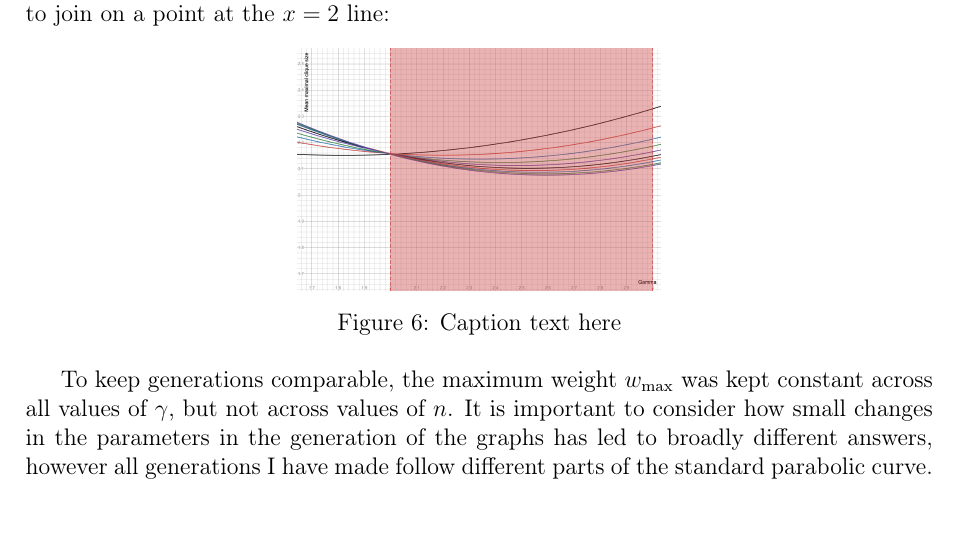
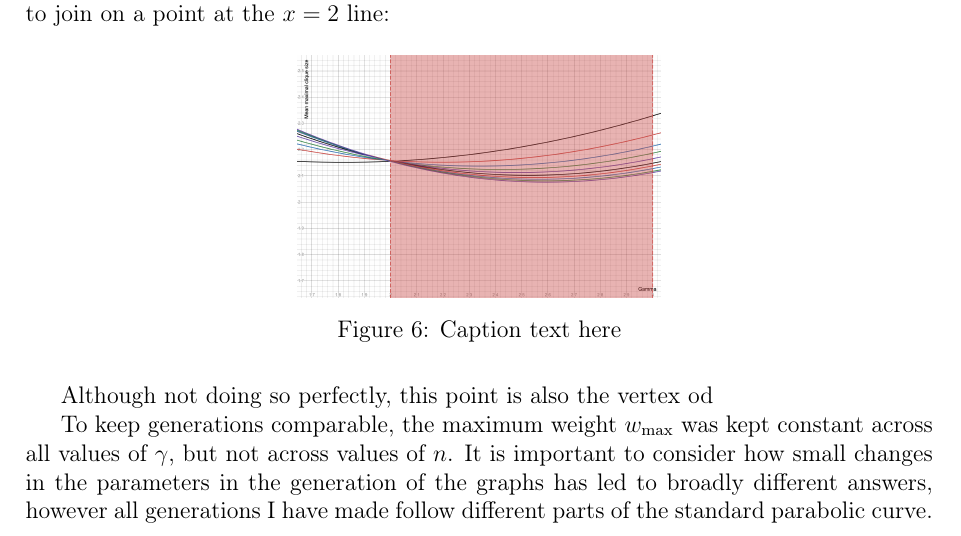
Before and after one commit to informatiky/LaTeX, a LaTeX document (Extended Essay/Johannes - Mathematics Extended Essay - Probabilistic method.tex): part of page 16 of 18, cut so that both start at the same text, the shorter picture padded with empty space. Compiled offline with pdfLaTeX.

Commit message:
Auto-commit: 2026-09-13 17:25:26

```diff
--- a/Extended Essay/Johannes - Mathematics Extended Essay - Probabilistic method.tex
+++ b/Extended Essay/Johannes - Mathematics Extended Essay - Probabilistic method.tex
@@ -832,6 +832,8 @@ Zooming in to better distinguish the individual curves, we notice how all of the
 \label{fig:my-image}
 \end{figure}
 
+Although not doing so perfectly, this point is also the vertex od
+
 To keep generations comparable, the maximum weight \(w_{\text{max}}\) was kept constant across all values of \(\gamma\), but not across values of \(n\). It is important to consider how small changes in the parameters in the generation of the graphs has led to broadly different answers, however all generations I have made follow different parts of the standard parabolic curve. It is also a feasible relationship, i.e. one that could have been expected, although these unfounded assumptions can be misleading and should be taken with caution.
 
 
```
